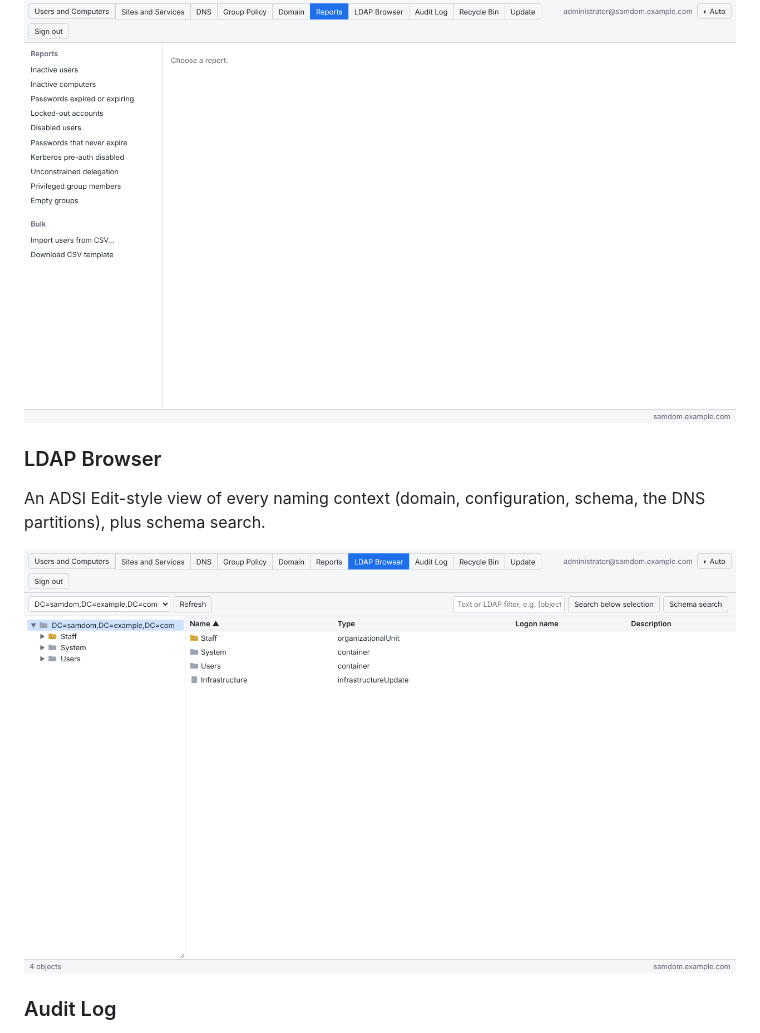
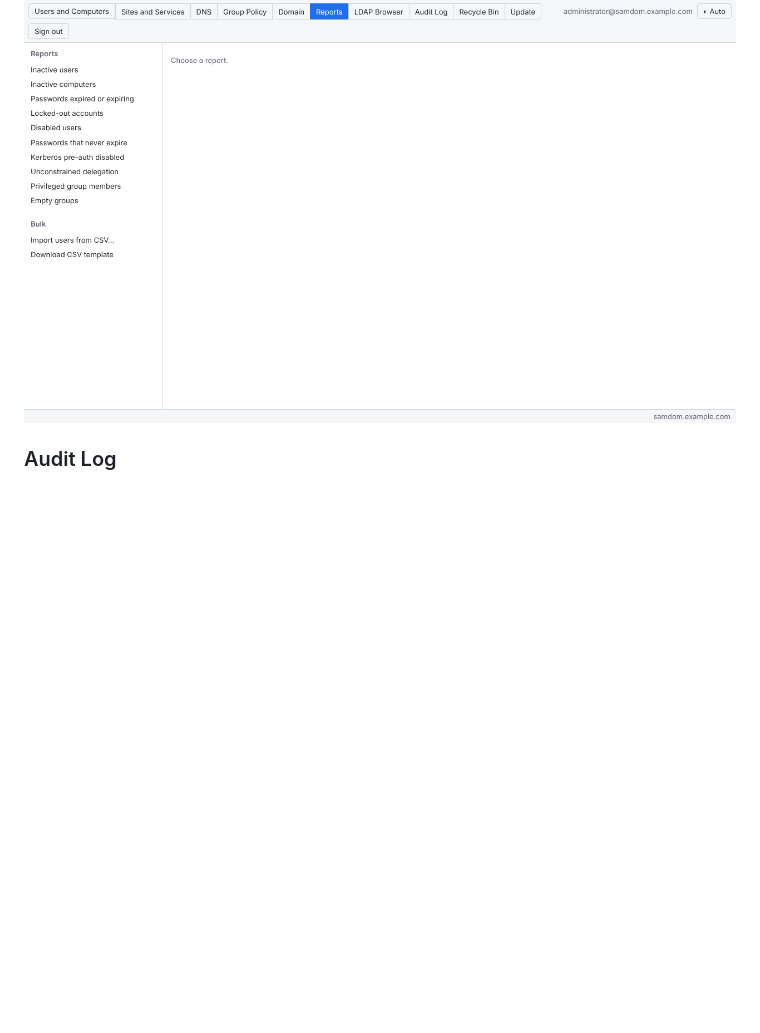
Before and after one commit to micush/goaduc, a Markdown page: README.md, the part around one of its changes. GitHub-like rendering; pictures changed too: snaps/10-ldap-browser.png (deleted); blank space fills up the shorter version.

```diff
--- a/README.md
+++ b/README.md
@@ -96,13 +104,6 @@ pre-auth disabled, unconstrained delegation, privileged group members and empty
 There's also a **bulk CSV user import** that generates passwords for you.
 
 ![Reports](snaps/09-reports.png)
-
-### LDAP Browser
-
-An ADSI Edit-style view of every naming context (domain, configuration, schema, the DNS partitions), plus schema
-search.
-
-![LDAP Browser](snaps/10-ldap-browser.png)
 
 ### Audit Log
 
```
Also changed, not shown: other parts of README.md (+8 -0 lines), CHANGELOG.md (+25 -0 lines), CLAUDE.md (+1 -1 lines), snaps/10-other-naming-contexts.png (added), 4 other files.
